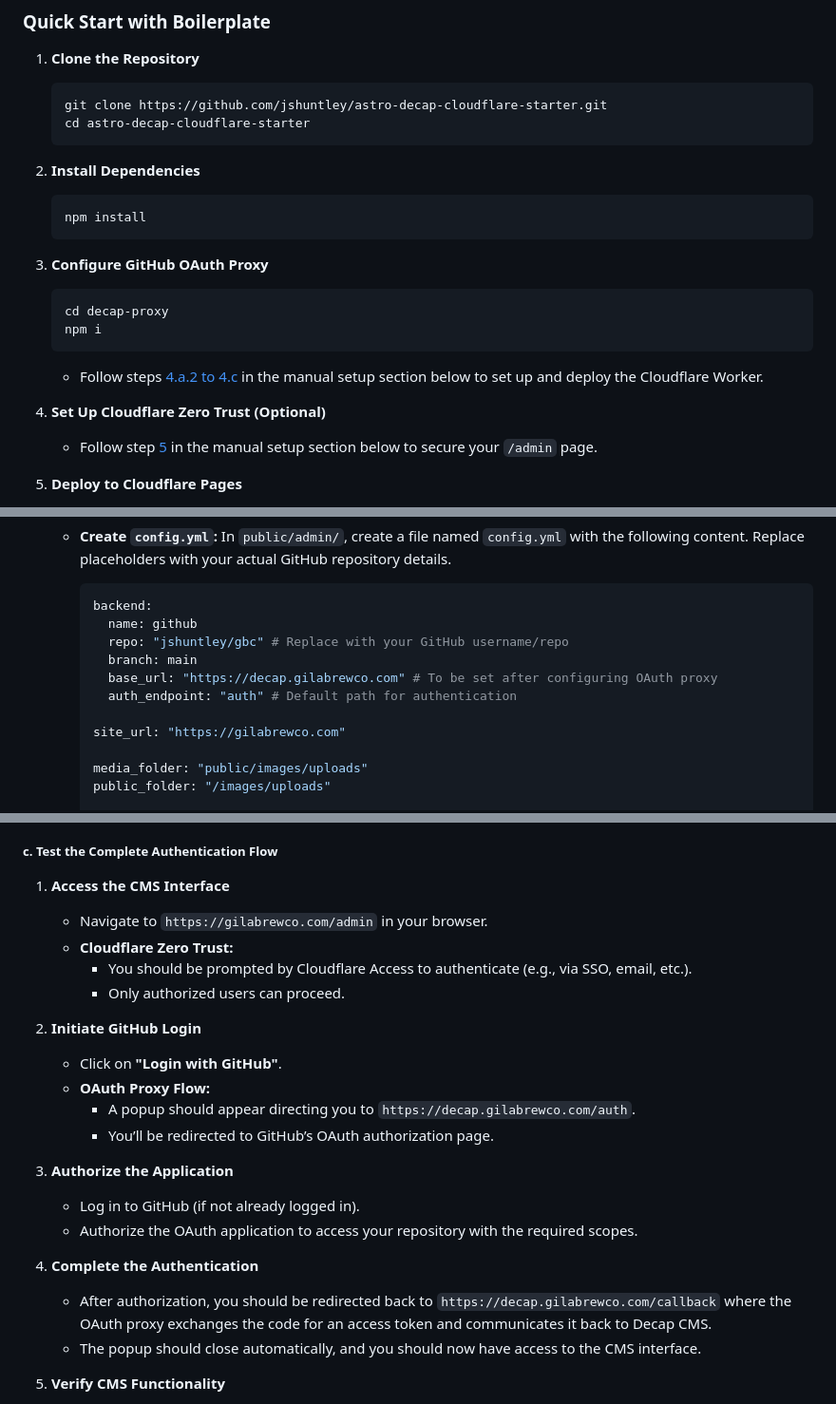
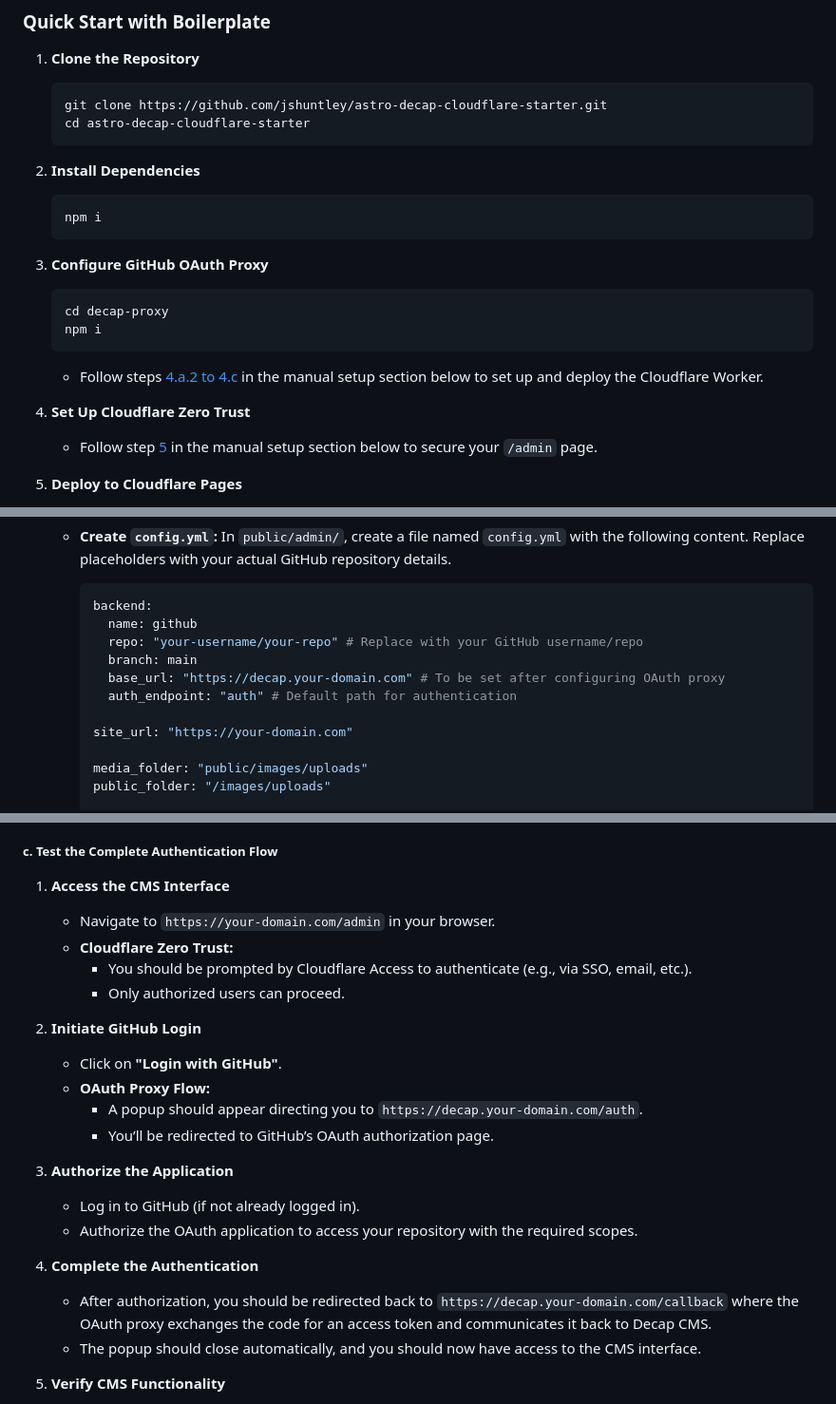
Before and after one commit to jshuntley/astro-decap-cloudflare-starter, a Markdown page: README.md, 3 parts joined by grey strips. Shown at 95% size. Rendered like a GitHub page.

Commit message:
boilerplate

````diff
--- a/README.md
+++ b/README.md
@@ -34,7 +34,7 @@ You can either use this repository as a boilerplate to get started quickly or fo
 2. **Install Dependencies**
 
    ```bash
-   npm install
+   npm i
    ```
 
 3. **Configure GitHub OAuth Proxy**
@@ -46,7 +46,7 @@ You can either use this repository as a boilerplate to get started quickly or fo
 
    - Follow steps [4.a.2 to 4.c](#4-configure-the-decap-proxy-worker) in the manual setup section below to set up and deploy the Cloudflare Worker.
 
-4. **Set Up Cloudflare Zero Trust (Optional)**
+4. **Set Up Cloudflare Zero Trust**
 
    - Follow step [5](#5-cloudflare-zero-trust-setup) in the manual setup section below to secure your `/admin` page.
 
@@ -123,12 +123,12 @@ Follow these steps to manually set up each component of the stack.
      ```yaml
      backend:
        name: github
-       repo: "jshuntley/gbc" # Replace with your GitHub username/repo
+       repo: "your-username/your-repo" # Replace with your GitHub username/repo
        branch: main
-       base_url: "https://decap.gilabrewco.com" # To be set after configuring OAuth proxy
+       base_url: "https://decap.your-domain.com" # To be set after configuring OAuth proxy
        auth_endpoint: "auth" # Default path for authentication
 
-     site_url: "https://gilabrewco.com"
+     site_url: "https://your-domain.com"
 
      media_folder: "public/images/uploads"
      public_folder: "/images/uploads"
@@ -460,7 +460,7 @@ Follow these steps to manually set up each component of the stack.
 
 1. **Access the CMS Interface**
 
-   - Navigate to `https://gilabrewco.com/admin` in your browser.
+   - Navigate to `https://your-domain.com/admin` in your browser.
    - **Cloudflare Zero Trust:**
      - You should be prompted by Cloudflare Access to authenticate (e.g., via SSO, email, etc.).
      - Only authorized users can proceed.
@@ -469,7 +469,7 @@ Follow these steps to manually set up each component of the stack.
 
    - Click on **"Login with GitHub"**.
    - **OAuth Proxy Flow:**
-     - A popup should appear directing you to `https://decap.gilabrewco.com/auth`.
+     - A popup should appear directing you to `https://decap.your-domain.com/auth`.
      - You’ll be redirected to GitHub’s OAuth authorization page.
 
 3. **Authorize the Application**
@@ -479,7 +479,7 @@ Follow these steps to manually set up each component of the stack.
 
 4. **Complete the Authentication**
 
-   - After authorization, you should be redirected back to `https://decap.gilabrewco.com/callback` where the OAuth proxy exchanges the code for an access token and communicates it back to Decap CMS.
+   - After authorization, you should be redirected back to `https://decap.your-domain.com/callback` where the OAuth proxy exchanges the code for an access token and communicates it back to Decap CMS.
    - The popup should close automatically, and you should now have access to the CMS interface.
 
 5. **Verify CMS Functionality**
````
Also changed, not shown: other parts of README.md (+1 -1 lines).
